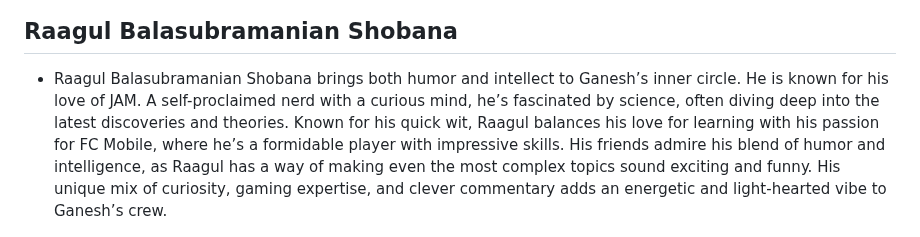
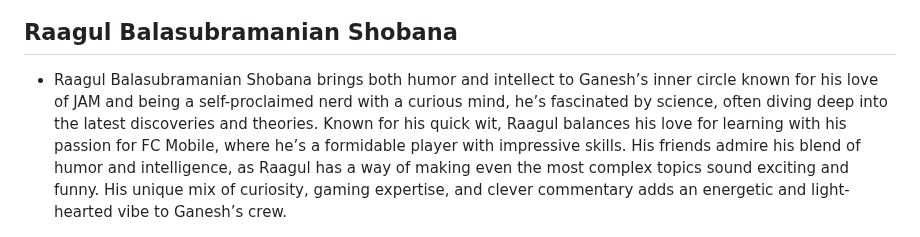
Before and after one commit to Govindmenon69/ganeshpedia-src, a Markdown page: docs/README.md, the part around one of its changes. Rendered like a GitHub page.

Commit message:
fix MK's code

```diff
--- a/docs/README.md
+++ b/docs/README.md
@@ -188,7 +192,7 @@ Ganesh is a short, round man with a cheerful demeanor, known for his love of goo
 
 ## Raagul Balasubramanian Shobana
 
-* Raagul Balasubramanian Shobana brings both humor and intellect to Ganesh’s inner circle. He is known for his love of JAM. A self-proclaimed nerd with a curious mind, he’s fascinated by science, often diving deep into the latest discoveries and theories. Known for his quick wit, Raagul balances his love for learning with his passion for FC Mobile, where he’s a formidable player with impressive skills. His friends admire his blend of humor and intelligence, as Raagul has a way of making even the most complex topics sound exciting and funny. His unique mix of curiosity, gaming expertise, and clever commentary adds an energetic and light-hearted vibe to Ganesh’s crew.
+* Raagul Balasubramanian Shobana brings both humor and intellect to Ganesh’s inner circle known for his love of JAM and being a self-proclaimed nerd with a curious mind, he’s fascinated by science, often diving deep into the latest discoveries and theories. Known for his quick wit, Raagul balances his love for learning with his passion for FC Mobile, where he’s a formidable player with impressive skills. His friends admire his blend of humor and intelligence, as Raagul has a way of making even the most complex topics sound exciting and funny. His unique mix of curiosity, gaming expertise, and clever commentary adds an energetic and light-hearted vibe to Ganesh’s crew.
 
 <img src="_media/bs2.jpg"  width="480" height="320">
 <h6>[Above image is courtesy of Govind Menon]</h6>
```
Also changed, not shown: other parts of docs/README.md (+4 -0 lines).
